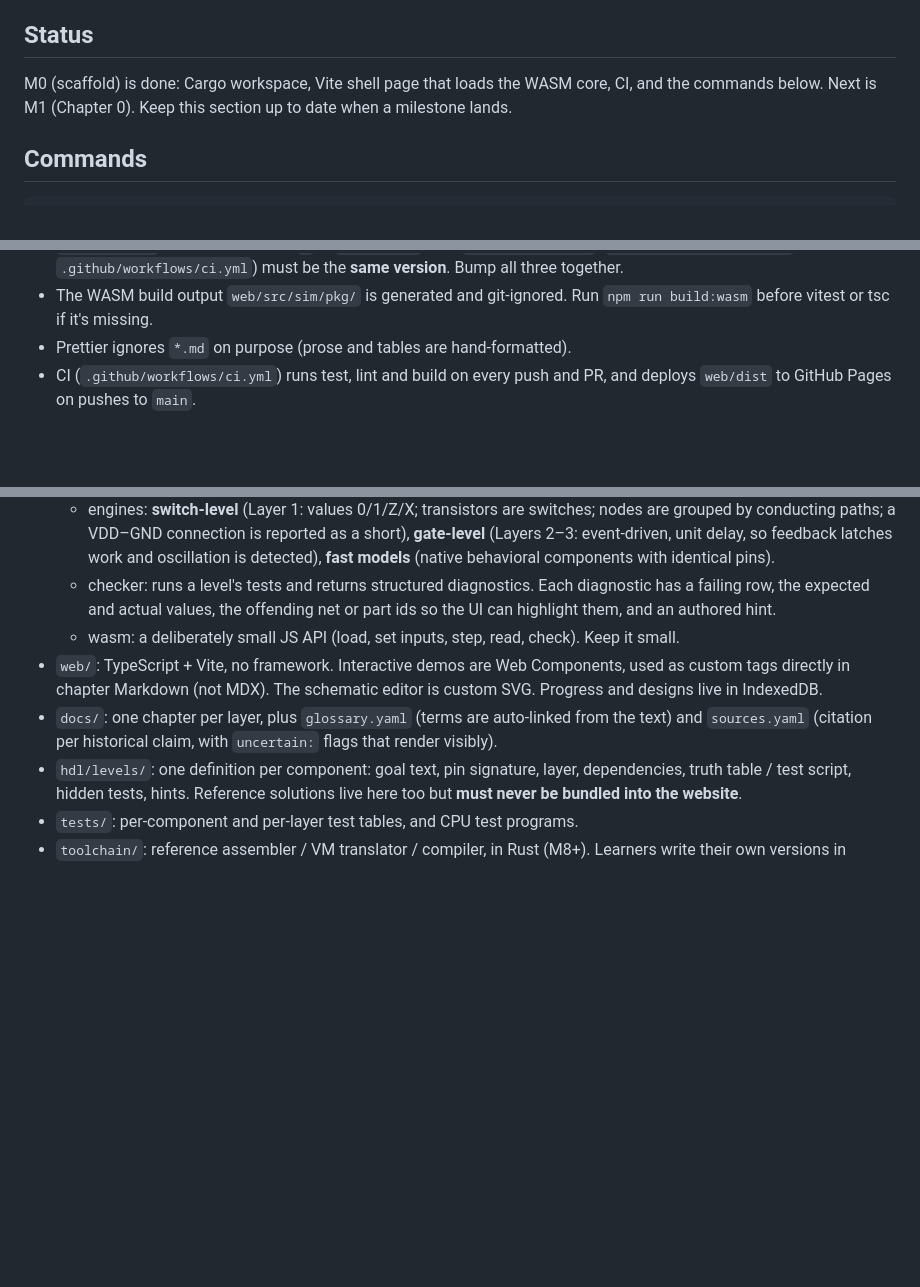
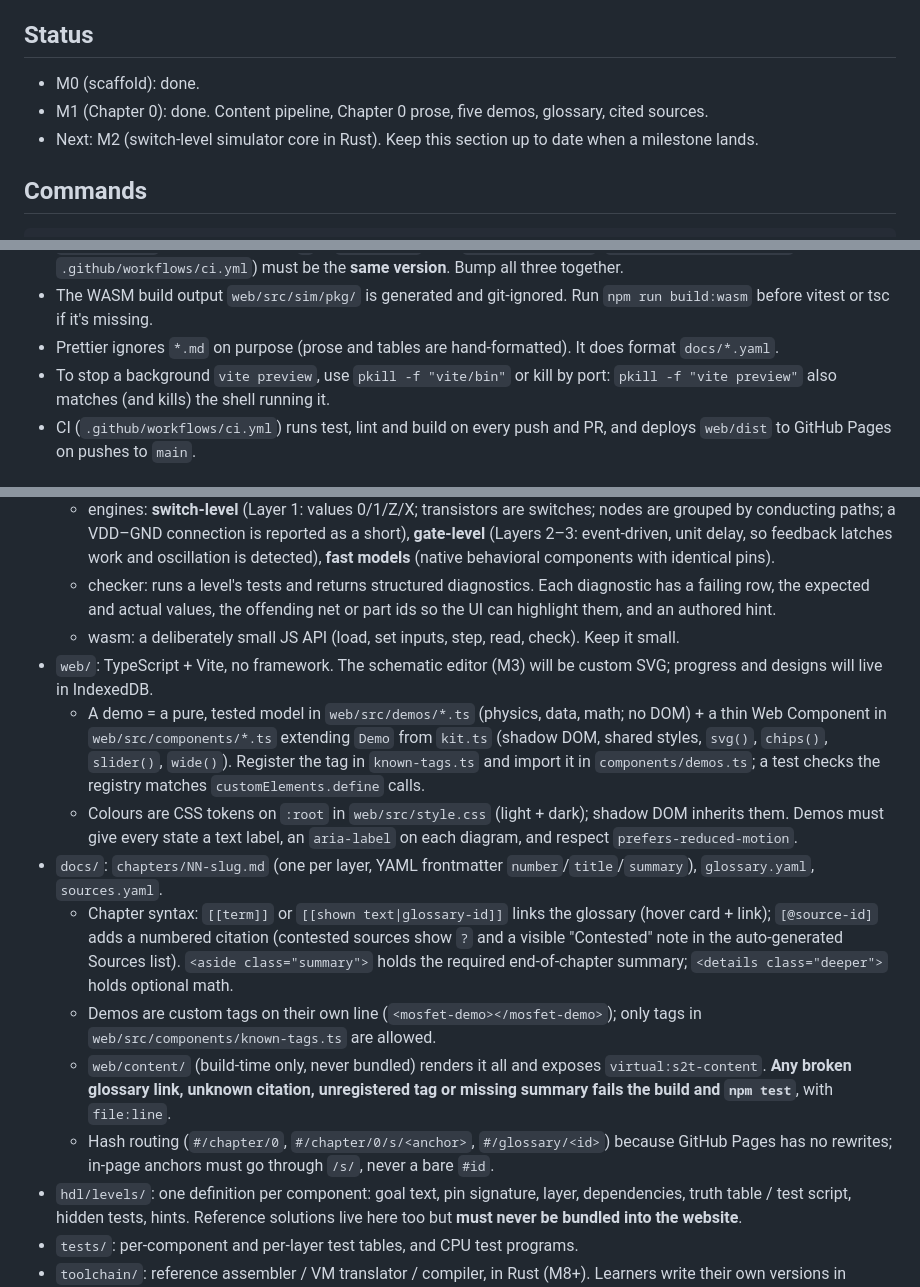
Before and after one commit to PQ-007/sand-to-tetris, a Markdown page: CLAUDE.md, 3 parts joined by grey strips. Rendered like a GitHub page; blank space fills up the shorter version.

Commit message:
Mark M1 done; document content and demo conventions
Co-Authored-By: Claude Opus 5.5 <noreply@anthropic.com>
Claude-Session: https://claude.ai/code/session_01Wkv5HXkGt47eziPdv1pao5

```diff
--- a/CLAUDE.md
+++ b/CLAUDE.md
@@ -10,7 +10,9 @@ Learners build components in a drag-and-drop editor, one level per component. A
 
 ## Status
 
-M0 (scaffold) is done: Cargo workspace, Vite shell page that loads the WASM core, CI, and the commands below. Next is M1 (Chapter 0). Keep this section up to date when a milestone lands.
+- M0 (scaffold): done.
+- M1 (Chapter 0): done. Content pipeline, Chapter 0 prose, five demos, glossary, cited sources.
+- Next: M2 (switch-level simulator core in Rust). Keep this section up to date when a milestone lands.
 
 ## Commands
 
@@ -31,7 +33,8 @@ cargo run -p s2t-cli -- version                    # CLI; `check <level-dir>` ar
 - The Cargo workspace root is the repo root (`Cargo.toml`), with members under `sim/crates/`. Toolchain crates join later.
 - `wasm-bindgen` (crate, pinned with `=` in `Cargo.toml`) and `wasm-bindgen-cli` (`scripts/wasm-config.mjs`, `.github/workflows/ci.yml`) must be the **same version**. Bump all three together.
 - The WASM build output `web/src/sim/pkg/` is generated and git-ignored. Run `npm run build:wasm` before vitest or tsc if it's missing.
-- Prettier ignores `*.md` on purpose (prose and tables are hand-formatted).
+- Prettier ignores `*.md` on purpose (prose and tables are hand-formatted). It does format `docs/*.yaml`.
+- To stop a background `vite preview`, use `pkill -f "vite/bin"` or kill by port: `pkill -f "vite preview"` also matches (and kills) the shell running it.
 - CI (`.github/workflows/ci.yml`) runs test, lint and build on every push and PR, and deploys `web/dist` to GitHub Pages on pushes to `main`.
 
 ## Architecture (big picture)
@@ -41,8 +44,14 @@ cargo run -p s2t-cli -- version                    # CLI; `check <level-dir>` ar
   - engines: **switch-level** (Layer 1: values 0/1/Z/X; transistors are switches; nodes are grouped by conducting paths; a VDD–GND connection is reported as a short), **gate-level** (Layers 2–3: event-driven, unit delay, so feedback latches work and oscillation is detected), **fast models** (native behavioral components with identical pins).
   - checker: runs a level's tests and returns structured diagnostics. Each diagnostic has a failing row, the expected and actual values, the offending net or part ids so the UI can highlight them, and an authored hint.
   - wasm: a deliberately small JS API (load, set inputs, step, read, check). Keep it small.
-- `web/`: TypeScript + Vite, no framework. Interactive demos are Web Components, used as custom tags directly in chapter Markdown (not MDX). The schematic editor is custom SVG. Progress and designs live in IndexedDB.
-- `docs/`: one chapter per layer, plus `glossary.yaml` (terms are auto-linked from the text) and `sources.yaml` (citation per historical claim, with `uncertain:` flags that render visibly).
+- `web/`: TypeScript + Vite, no framework. The schematic editor (M3) will be custom SVG; progress and designs will live in IndexedDB.
+  - A demo = a pure, tested model in `web/src/demos/*.ts` (physics, data, math; no DOM) + a thin Web Component in `web/src/components/*.ts` extending `Demo` from `kit.ts` (shadow DOM, shared styles, `svg()`, `chips()`, `slider()`, `wide()`). Register the tag in `known-tags.ts` and import it in `components/demos.ts`; a test checks the registry matches `customElements.define` calls.
+  - Colours are CSS tokens on `:root` in `web/src/style.css` (light + dark); shadow DOM inherits them. Demos must give every state a text label, an `aria-label` on each diagram, and respect `prefers-reduced-motion`.
+- `docs/`: `chapters/NN-slug.md` (one per layer, YAML frontmatter `number`/`title`/`summary`), `glossary.yaml`, `sources.yaml`.
+  - Chapter syntax: `[[term]]` or `[[shown text|glossary-id]]` links the glossary (hover card + link); `[@source-id]` adds a numbered citation (contested sources show `?` and a visible "Contested" note in the auto-generated Sources list). `<aside class="summary">` holds the required end-of-chapter summary; `<details class="deeper">` holds optional math.
+  - Demos are custom tags on their own line (`<mosfet-demo></mosfet-demo>`); only tags in `web/src/components/known-tags.ts` are allowed.
+  - `web/content/` (build-time only, never bundled) renders it all and exposes `virtual:s2t-content`. **Any broken glossary link, unknown citation, unregistered tag or missing summary fails the build and `npm test`**, with `file:line`.
+  - Hash routing (`#/chapter/0`, `#/chapter/0/s/<anchor>`, `#/glossary/<id>`) because GitHub Pages has no rewrites; in-page anchors must go through `/s/`, never a bare `#id`.
 - `hdl/levels/`: one definition per component: goal text, pin signature, layer, dependencies, truth table / test script, hidden tests, hints. Reference solutions live here too but **must never be bundled into the website**.
 - `tests/`: per-component and per-layer test tables, and CPU test programs.
 - `toolchain/`: reference assembler / VM translator / compiler, in Rust (M8+). Learners write their own versions in TypeScript in the browser.
```
Also changed, not shown: other parts of CLAUDE.md (+1 -1 lines), docs/PLAN.md (+2 -2 lines).
